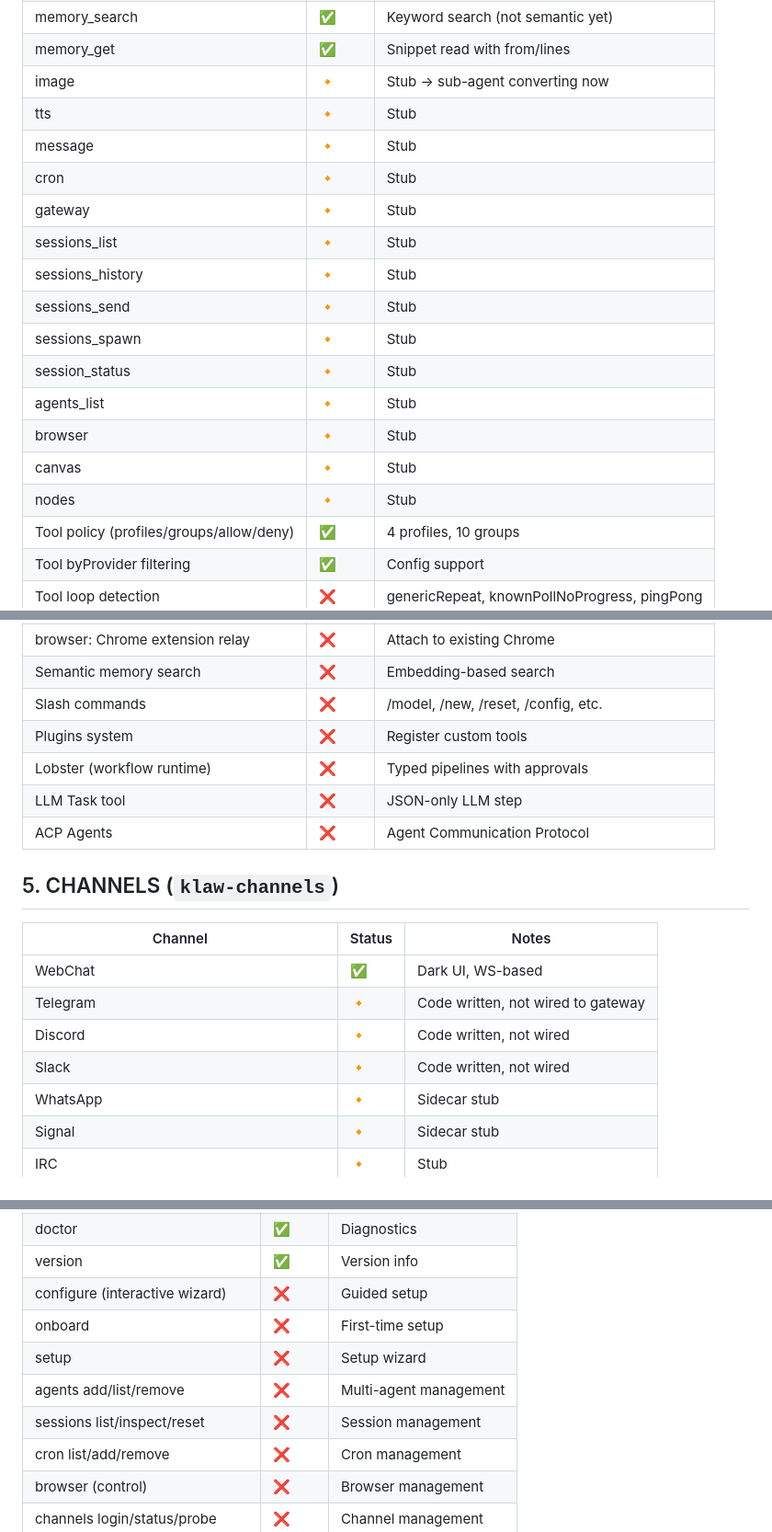
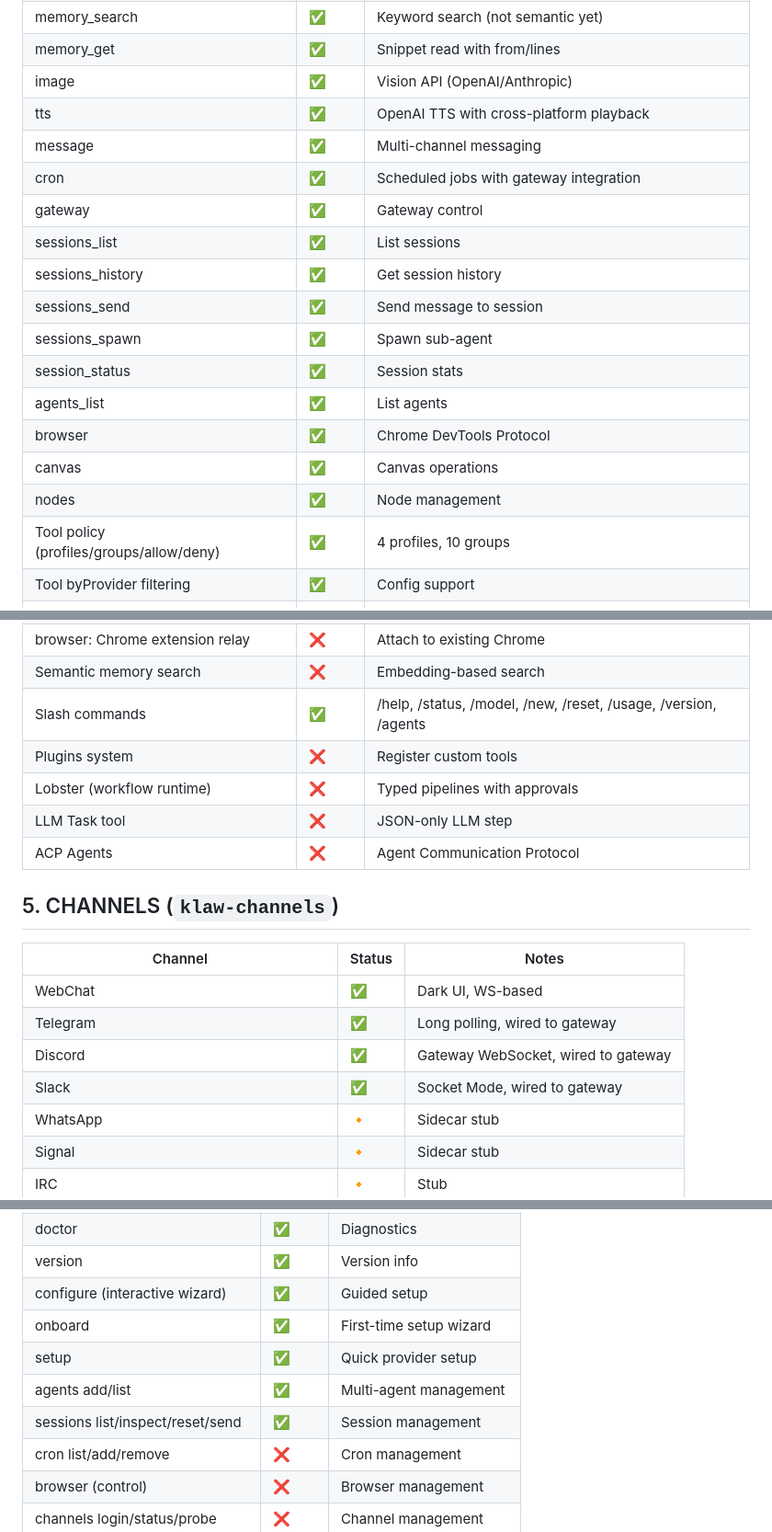
Before and after one commit to kulharir7/klaw, a Markdown page: references/GAP_ANALYSIS.md, 3 parts joined by grey strips. Shown at 92% size. Rendered like a GitHub page.

Commit message:
docs: Update GAP_ANALYSIS with actual implementation status
## Updated Status
- Channels: Telegram, Discord, Slack - all wired to gateway
- Tools: image, tts, message, cron, browser, canvas, nodes - all working
- CLI: onboard, setup, configure, reset, memory commands - all working
- Automation: Cron jobs, Heartbeat - both implemented
- Sessions: Management APIs working

```diff
--- a/references/GAP_ANALYSIS.md
+++ b/references/GAP_ANALYSIS.md
@@ -120,20 +120,20 @@
 | web_fetch | ✅ | HTML→text, SSRF protection |
 | memory_search | ✅ | Keyword search (not semantic yet) |
 | memory_get | ✅ | Snippet read with from/lines |
-| image | 🔸 | Stub → sub-agent converting now |
-| tts | 🔸 | Stub |
-| message | 🔸 | Stub |
-| cron | 🔸 | Stub |
-| gateway | 🔸 | Stub |
-| sessions_list | 🔸 | Stub |
-| sessions_history | 🔸 | Stub |
-| sessions_send | 🔸 | Stub |
-| sessions_spawn | 🔸 | Stub |
-| session_status | 🔸 | Stub |
-| agents_list | 🔸 | Stub |
-| browser | 🔸 | Stub |
-| canvas | 🔸 | Stub |
-| nodes | 🔸 | Stub |
+| image | ✅ | Vision API (OpenAI/Anthropic) |
+| tts | ✅ | OpenAI TTS with cross-platform playback |
+| message | ✅ | Multi-channel messaging |
+| cron | ✅ | Scheduled jobs with gateway integration |
+| gateway | ✅ | Gateway control |
+| sessions_list | ✅ | List sessions |
+| sessions_history | ✅ | Get session history |
+| sessions_send | ✅ | Send message to session |
+| sessions_spawn | ✅ | Spawn sub-agent |
+| session_status | ✅ | Session stats |
+| agents_list | ✅ | List agents |
+| browser | ✅ | Chrome DevTools Protocol |
+| canvas | ✅ | Canvas operations |
+| nodes | ✅ | Node management |
 | Tool policy (profiles/groups/allow/deny) | ✅ | 4 profiles, 10 groups |
 | Tool byProvider filtering | ✅ | Config support |
 | Tool loop detection | ❌ | genericRepeat, knownPollNoProgress, pingPong |
@@ -148,7 +148,7 @@
 | browser: profiles | ❌ | Multi-profile management |
 | browser: Chrome extension relay | ❌ | Attach to existing Chrome |
 | Semantic memory search | ❌ | Embedding-based search |
-| Slash commands | ❌ | /model, /new, /reset, /config, etc. |
+| Slash commands | ✅ | /help, /status, /model, /new, /reset, /usage, /version, /agents |
 | Plugins system | ❌ | Register custom tools |
 | Lobster (workflow runtime) | ❌ | Typed pipelines with approvals |
 | LLM Task tool | ❌ | JSON-only LLM step |
@@ -159,9 +159,9 @@
 | Channel | Status | Notes |
 |---------|--------|-------|
 | WebChat | ✅ | Dark UI, WS-based |
-| Telegram | 🔸 | Code written, not wired to gateway |
-| Discord | 🔸 | Code written, not wired |
-| Slack | 🔸 | Code written, not wired |
+| Telegram | ✅ | Long polling, wired to gateway |
+| Discord | ✅ | Gateway WebSocket, wired to gateway |
+| Slack | ✅ | Socket Mode, wired to gateway |
 | WhatsApp | 🔸 | Sidecar stub |
 | Signal | 🔸 | Sidecar stub |
 | IRC | 🔸 | Stub |
@@ -197,11 +197,11 @@
 | test | ✅ | Quick test |
 | doctor | ✅ | Diagnostics |
 | version | ✅ | Version info |
-| configure (interactive wizard) | ❌ | Guided setup |
-| onboard | ❌ | First-time setup |
-| setup | ❌ | Setup wizard |
-| agents add/list/remove | ❌ | Multi-agent management |
-| sessions list/inspect/reset | ❌ | Session management |
+| configure (interactive wizard) | ✅ | Guided setup |
+| onboard | ✅ | First-time setup wizard |
+| setup | ✅ | Quick provider setup |
+| agents add/list | ✅ | Multi-agent management |
+| sessions list/inspect/reset/send | ✅ | Session management |
 | cron list/add/remove | ❌ | Cron management |
 | browser (control) | ❌ | Browser management |
 | channels login/status/probe | ❌ | Channel management |
```
Also changed, not shown: other parts of references/GAP_ANALYSIS.md (+5 -4 lines), PROGRESS.md (+2 -1 lines).
